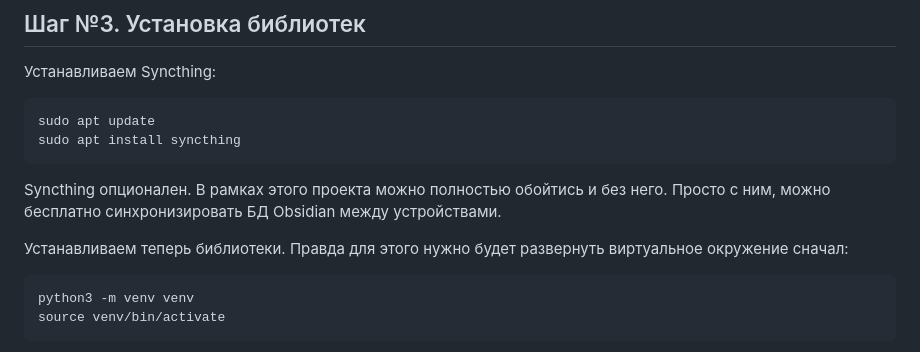
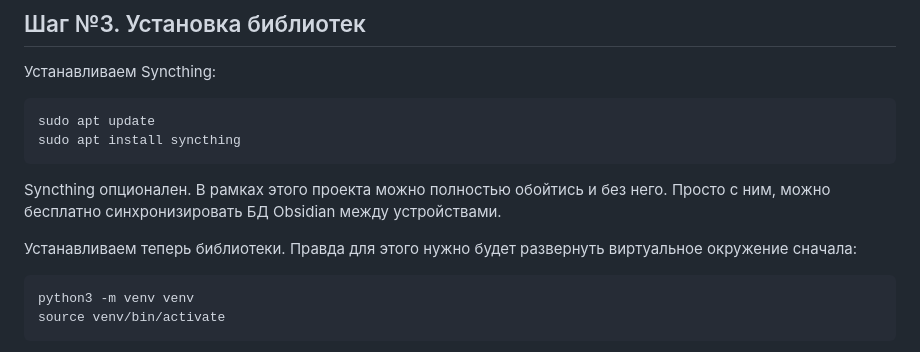
Before and after one commit to Sornodod/ObsidianWeb, a Markdown page: README.md, the part around the change. Drawn GitHub-style.

````diff
--- a/README.md
+++ b/README.md
@@ -62,7 +62,7 @@ sudo apt install syncthing
 ```
 Syncthing опционален. В рамках этого проекта можно полностью обойтись и без него. Просто с ним, можно бесплатно синхронизировать БД Obsidian между устройствами.
 
-Устанавливаем теперь библиотеки. Правда для этого нужно будет развернуть виртуальное окружение сначал:
+Устанавливаем теперь библиотеки. Правда для этого нужно будет развернуть виртуальное окружение сначала:
 ```shell
 python3 -m venv venv
 source venv/bin/activate
````
